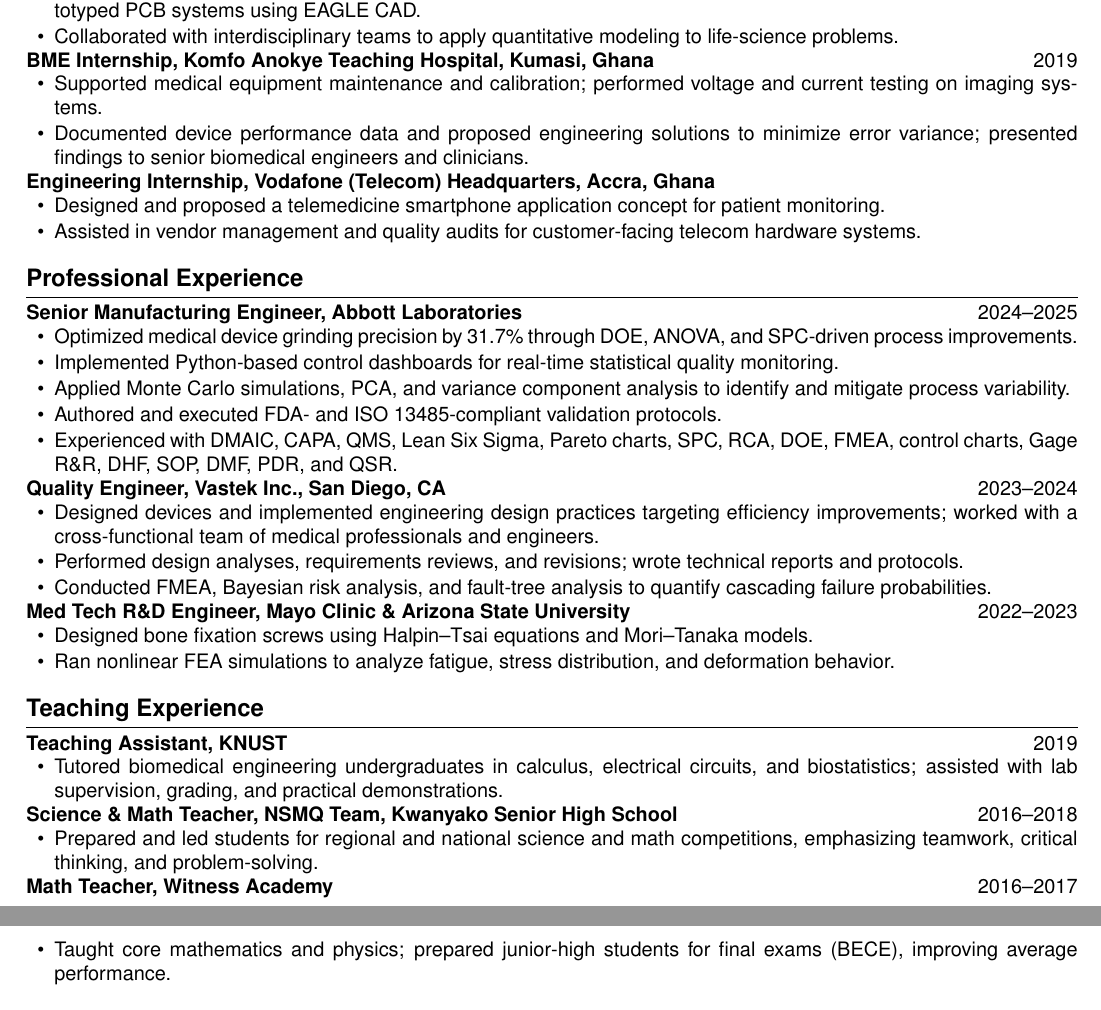
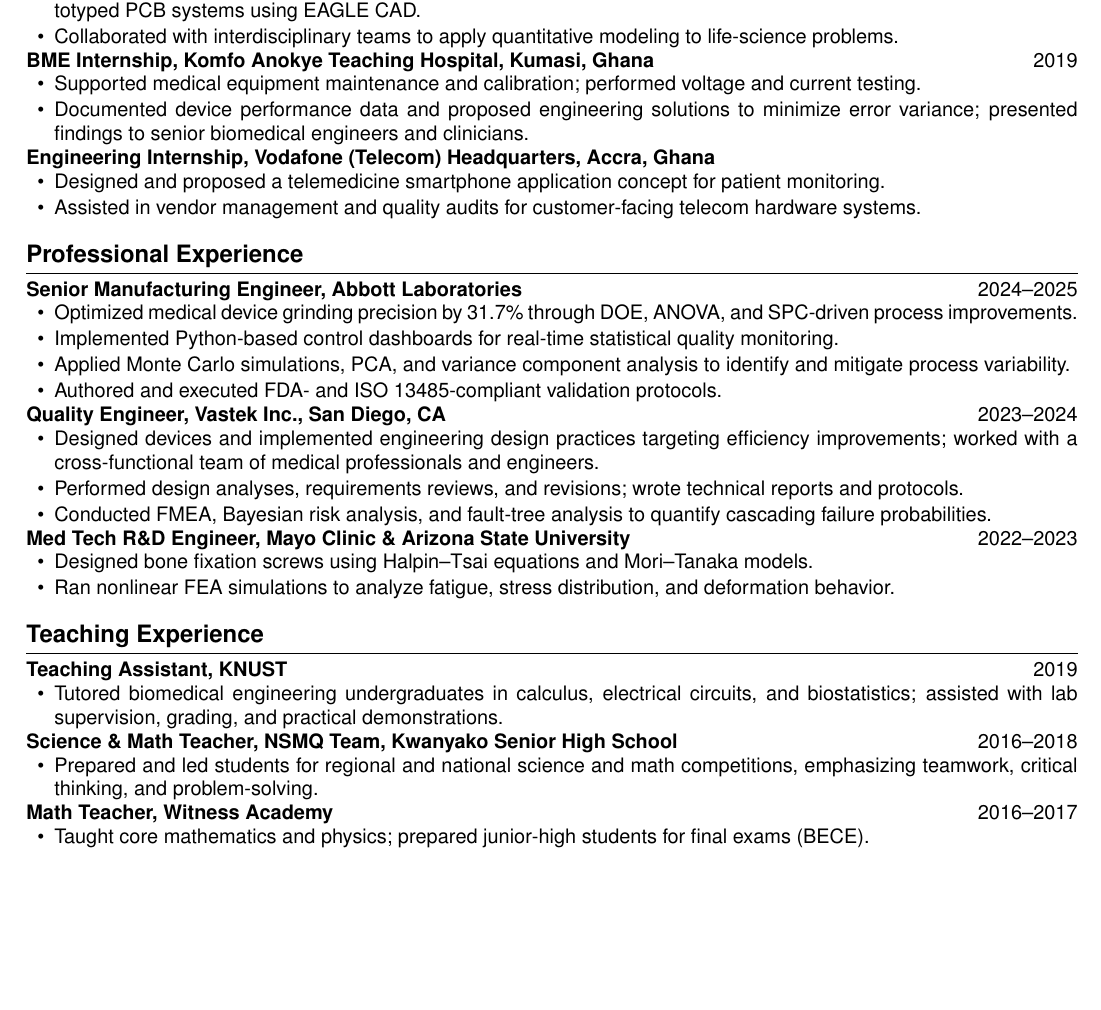
Before and after one commit to NisongMonyimba/AppliedMathThesis, a LaTeX CV (cv/cv.tex): two parts of pages 2 and 3 of 3 before the commit and part of page 2 of 3 after it, the two joined at a grey line, cut so that both start at the same text, the shorter picture padded with empty space. Compiled offline with pdfLaTeX.

Commit message:
Remove 5 items from CV per request: DMAIC/CAPA/QMS acronym-list bullet under Abbott Laboratories, Provost's List from KNUST education line, the 'MSc Thesis:' label prefix in Research Preprints, 'on imaging systems' from the Komfo Anokye internship bullet, and ', improving average performance' from the Witness Academy teaching bullet.

```diff
--- a/cv/cv.tex
+++ b/cv/cv.tex
@@ -151,7 +151,7 @@
 
 \cventry{BME Internship, Komfo Anokye Teaching Hospital, Kumasi, Ghana}{2019}
 \begin{itemize}
-  \item Supported medical equipment maintenance and calibration; performed voltage and current testing on imaging systems.
+  \item Supported medical equipment maintenance and calibration; performed voltage and current testing.
   \item Documented device performance data and proposed engineering solutions to minimize error variance;
   presented findings to senior biomedical engineers and clinicians.
 \end{itemize}
@@ -170,8 +170,6 @@
   \item Implemented Python-based control dashboards for real-time statistical quality monitoring.
   \item Applied Monte Carlo simulations, PCA, and variance component analysis to identify and mitigate process variability.
   \item Authored and executed FDA- and ISO 13485-compliant validation protocols.
-  \item Experienced with DMAIC, CAPA, QMS, Lean Six Sigma, Pareto charts, SPC, RCA, DOE, FMEA, control charts,
-  Gage R\&R, DHF, SOP, DMF, PDR, and QSR.
 \end{itemize}
 
 \cventry{Quality Engineer, Vastek Inc., San Diego, CA}{2023--2024}
@@ -204,7 +202,7 @@
 
 \cventry{Math Teacher, Witness Academy}{2016--2017}
 \begin{itemize}
-  \item Taught core mathematics and physics; prepared junior-high students for final exams (BECE), improving average performance.
+  \item Taught core mathematics and physics; prepared junior-high students for final exams (BECE).
 \end{itemize}
 
 \section*{Volunteering, Community Service \& Projects}
```
Also changed, not shown: cv/cv.pdf, cv/cv.tex (4 more changed lines).
